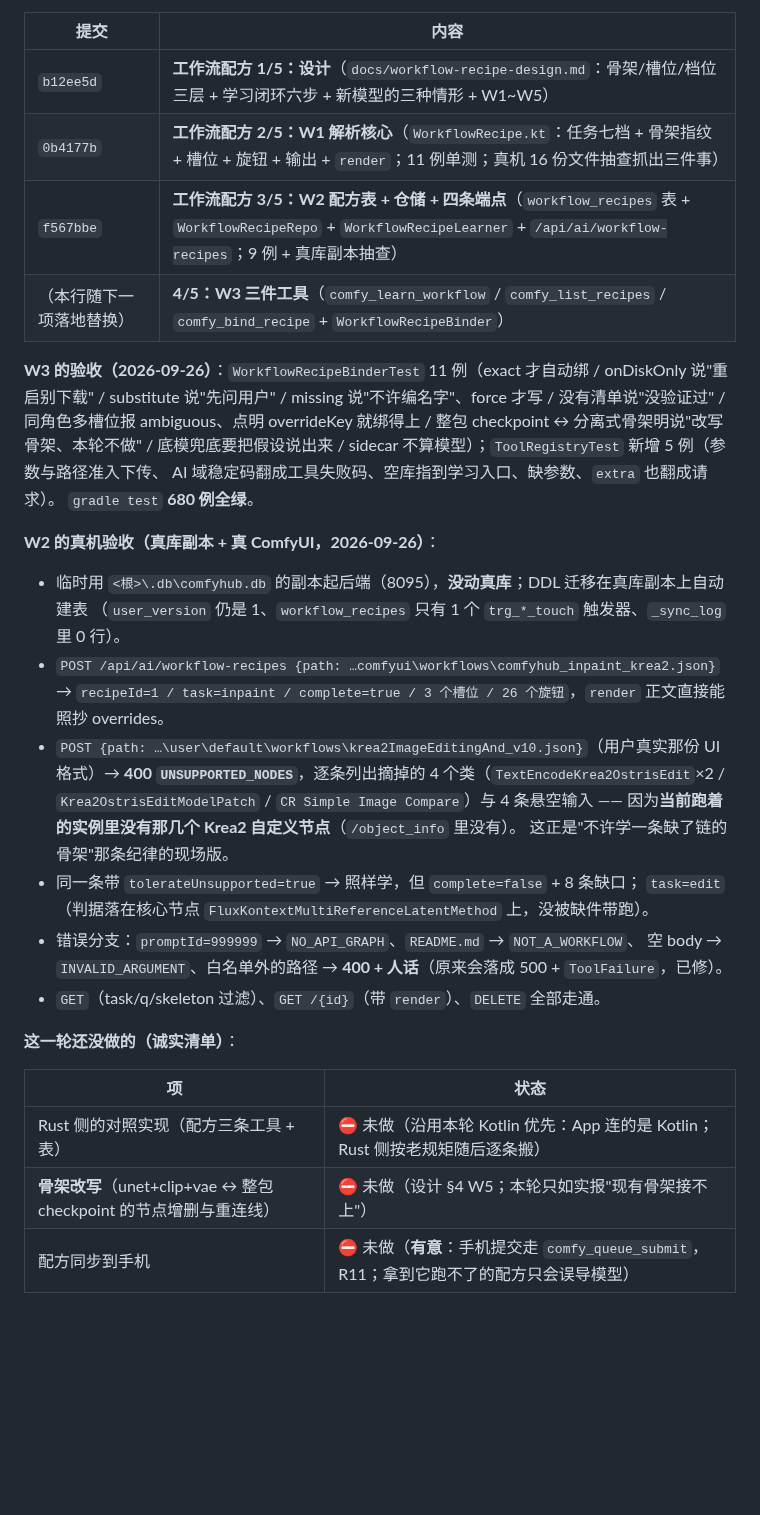
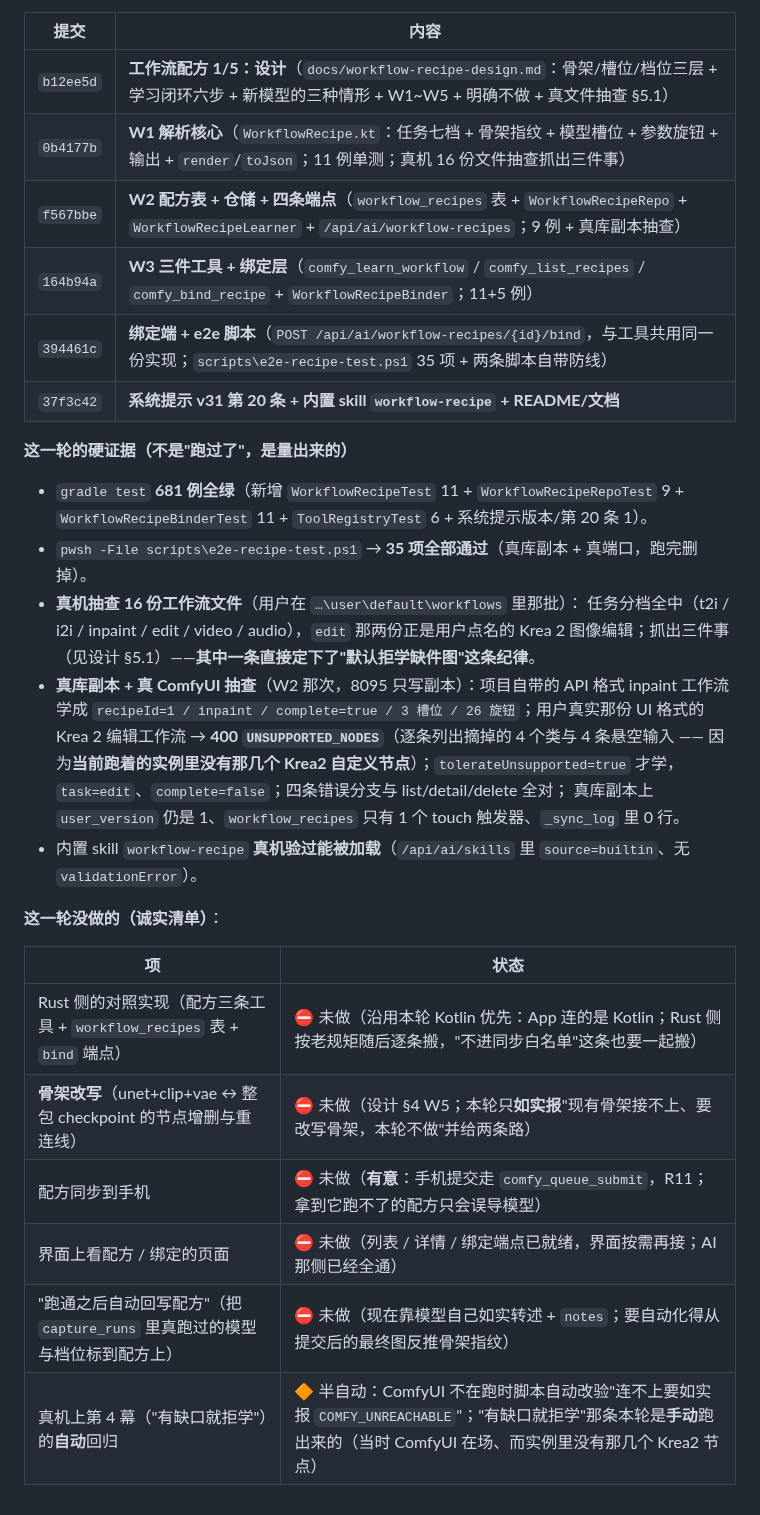
Before and after one commit to pixelllip/ComfyHub, a Markdown page: docs/implementation-master-plan.md, the part around the change. Rendered like a GitHub page; blank space fills up the shorter version.

Commit message:
文档：登记工作流配方这一轮（6 个提交 + 硬证据 + 诚实清单）
- 总纲 §12：把这一轮的提交表补全（设计 / W1 解析核心 / W2 配方表与端点 / W3 三件工具 /
  绑定端与 e2e / 系统提示 v31 与 skill），并写下**量出来的**硬证据：
  gradle test 681 例全绿、e2e 35 项全过、真机 16 份文件抽查（任务分档全中，
  其中一条直接定下了"默认拒学缺件图"）、真库副本 + 真 ComfyUI 抽查（用户那份 Krea 2 编辑
  工作流被 400 UNSUPPORTED_NODES 挡下，因为实例里没有那几个自定义节点）、
  内置 skill 真机验过能被加载。
- 诚实清单补齐：Rust 侧对照实现 / 骨架改写 / 配方同步手机 / 界面页面 /
  "跑通后自动回写配方" / 第 4 幕的自动回归（现在半自动）。
- AGENTS §10 新增一节"工作流配方"：四条别踩的（配方不是可提交对象 / 默认拒学缺件图且
  要先怀疑实例缺节点包 / 绑定只报不改 / 学与绑只有一份实现且表不进同步白名单），
  指向设计文档与 e2e 脚本。
- docs/ai-tools-and-skills.md：内置 skill 清单从"两个"更正为当前五份
  （上一轮加的 comfy-workflow-audit / inpaint-composite 也没登记，一并补上）。

```diff
--- a/docs/implementation-master-plan.md
+++ b/docs/implementation-master-plan.md
@@ -1830,38 +1830,36 @@ Run 与 SSE（**R5/R6 的保留窗口与"失败不丢内容"**）→ 工具层
 
 | 提交 | 内容 |
 | --- | --- |
-| `b12ee5d` | **工作流配方 1/5：设计**（`docs/workflow-recipe-design.md`：骨架/槽位/档位三层 + 学习闭环六步 + 新模型的三种情形 + W1~W5） |
-| `0b4177b` | **工作流配方 2/5：W1 解析核心**（`WorkflowRecipe.kt`：任务七档 + 骨架指纹 + 槽位 + 旋钮 + 输出 + `render`；11 例单测；真机 16 份文件抽查抓出三件事） |
-| `f567bbe` | **工作流配方 3/5：W2 配方表 + 仓储 + 四条端点**（`workflow_recipes` 表 + `WorkflowRecipeRepo` + `WorkflowRecipeLearner` + `/api/ai/workflow-recipes`；9 例 + 真库副本抽查） |
-| （本行随下一项落地替换） | **4/5：W3 三件工具**（`comfy_learn_workflow` / `comfy_list_recipes` / `comfy_bind_recipe` + `WorkflowRecipeBinder`） |
-
-**W3 的验收（2026-09-26）**：`WorkflowRecipeBinderTest` 11 例（exact 才自动绑 / onDiskOnly 说"重启别下载" /
-substitute 说"先问用户" / missing 说"不许编名字"、force 才写 / 没有清单说"没验证过" /
-同角色多槽位报 ambiguous、点明 overrideKey 就绑得上 / 整包 checkpoint ↔ 分离式骨架明说"改写骨架、本轮不做" /
-底模兜底要把假设说出来 / sidecar 不算模型）；`ToolRegistryTest` 新增 5 例（参数与路径准入下传、
-AI 域稳定码翻成工具失败码、空库指到学习入口、缺参数、`extra` 也翻成请求）。
-`gradle test` **680 例全绿**。
-
-**W2 的真机验收（真库副本 + 真 ComfyUI，2026-09-26）**：
-- 临时用 `<根>\.db\comfyhub.db` 的副本起后端（8095），**没动真库**；DDL 迁移在真库副本上自动建表
-  （`user_version` 仍是 1、`workflow_recipes` 只有 1 个 `trg_*_touch` 触发器、`_sync_log` 里 0 行）。
-- `POST /api/ai/workflow-recipes {path: …comfyui\workflows\comfyhub_inpaint_krea2.json}` →
-  `recipeId=1 / task=inpaint / complete=true / 3 个槽位 / 26 个旋钮`，`render` 正文直接能照抄 overrides。
-- `POST {path: …\user\default\workflows\krea2ImageEditingAnd_v10.json}`（用户真实那份 UI 格式）→
-  **400 `UNSUPPORTED_NODES`**，逐条列出摘掉的 4 个类（`TextEncodeKrea2OstrisEdit`×2 /
-  `Krea2OstrisEditModelPatch` / `CR Simple Image Compare`）与 4 条悬空输入 ——
-  因为**当前跑着的实例里没有那几个 Krea2 自定义节点**（`/object_info` 里没有）。
-  这正是"不许学一条缺了链的骨架"那条纪律的现场版。
-- 同一条带 `tolerateUnsupported=true` → 照样学，但 `complete=false` + 8 条缺口；
-  `task=edit`（判据落在核心节点 `FluxKontextMultiReferenceLatentMethod` 上，没被缺件带跑）。
-- 错误分支：`promptId=999999` → `NO_API_GRAPH`、`README.md` → `NOT_A_WORKFLOW`、
-  空 body → `INVALID_ARGUMENT`、白名单外的路径 → **400 + 人话**（原来会落成 500 + `ToolFailure`，已修）。
-- `GET`（task/q/skeleton 过滤）、`GET /{id}`（带 `render`）、`DELETE` 全部走通。
-
-**这一轮还没做的（诚实清单）**：
+| `b12ee5d` | **工作流配方 1/5：设计**（`docs/workflow-recipe-design.md`：骨架/槽位/档位三层 + 学习闭环六步 + 新模型的三种情形 + W1~W5 + 明确不做 + 真文件抽查 §5.1） |
+| `0b4177b` | **W1 解析核心**（`WorkflowRecipe.kt`：任务七档 + 骨架指纹 + 模型槽位 + 参数旋钮 + 输出 + `render`/`toJson`；11 例单测；真机 16 份文件抽查抓出三件事） |
+| `f567bbe` | **W2 配方表 + 仓储 + 四条端点**（`workflow_recipes` 表 + `WorkflowRecipeRepo` + `WorkflowRecipeLearner` + `/api/ai/workflow-recipes`；9 例 + 真库副本抽查） |
+| `164b94a` | **W3 三件工具 + 绑定层**（`comfy_learn_workflow` / `comfy_list_recipes` / `comfy_bind_recipe` + `WorkflowRecipeBinder`；11+5 例） |
+| `394461c` | **绑定端 + e2e 脚本**（`POST /api/ai/workflow-recipes/{id}/bind`，与工具共用同一份实现；`scripts\e2e-recipe-test.ps1` 35 项 + 两条脚本自带防线） |
+| `37f3c42` | **系统提示 v31 第 20 条 + 内置 skill `workflow-recipe` + README/文档** |
+
+**这一轮的硬证据（不是"跑过了"，是量出来的）**
+
+- `gradle test` **681 例全绿**（新增 `WorkflowRecipeTest` 11 + `WorkflowRecipeRepoTest` 9 +
+  `WorkflowRecipeBinderTest` 11 + `ToolRegistryTest` 6 + 系统提示版本/第 20 条 1）。
+- `pwsh -File scripts\e2e-recipe-test.ps1` → **35 项全部通过**（真库副本 + 真端口，跑完删掉）。
+- **真机抽查 16 份工作流文件**（用户在 `…\user\default\workflows` 里那批）：
+  任务分档全中（t2i / i2i / inpaint / edit / video / audio），`edit` 那两份正是用户点名的
+  Krea 2 图像编辑；抓出三件事（见设计 §5.1）——**其中一条直接定下了"默认拒学缺件图"这条纪律**。
+- **真库副本 + 真 ComfyUI 抽查**（W2 那次，8095 只写副本）：项目自带的 API 格式 inpaint 工作流
+  学成 `recipeId=1 / inpaint / complete=true / 3 槽位 / 26 旋钮`；用户真实那份 UI 格式的 Krea 2
+  编辑工作流 → **400 `UNSUPPORTED_NODES`**（逐条列出摘掉的 4 个类与 4 条悬空输入 ——
+  因为**当前跑着的实例里没有那几个 Krea2 自定义节点**）；`tolerateUnsupported=true` 才学，
+  `task=edit`、`complete=false`；四条错误分支与 list/detail/delete 全对；
+  真库副本上 `user_version` 仍是 1、`workflow_recipes` 只有 1 个 touch 触发器、`_sync_log` 里 0 行。
+- 内置 skill `workflow-recipe` **真机验过能被加载**（`/api/ai/skills` 里 `source=builtin`、无 `validationError`）。
+
+**这一轮没做的（诚实清单）**：
 
 | 项 | 状态 |
 | --- | --- |
-| Rust 侧的对照实现（配方三条工具 + 表） | ⛔ 未做（沿用本轮 Kotlin 优先：App 连的是 Kotlin；Rust 侧按老规矩随后逐条搬） |
-| **骨架改写**（unet+clip+vae ↔ 整包 checkpoint 的节点增删与重连线） | ⛔ 未做（设计 §4 W5；本轮只如实报"现有骨架接不上"） |
+| Rust 侧的对照实现（配方三条工具 + `workflow_recipes` 表 + `bind` 端点） | ⛔ 未做（沿用本轮 Kotlin 优先：App 连的是 Kotlin；Rust 侧按老规矩随后逐条搬，"不进同步白名单"这条也要一起搬） |
+| **骨架改写**（unet+clip+vae ↔ 整包 checkpoint 的节点增删与重连线） | ⛔ 未做（设计 §4 W5；本轮只**如实报**"现有骨架接不上、要改写骨架，本轮不做"并给两条路） |
 | 配方同步到手机 | ⛔ 未做（**有意**：手机提交走 `comfy_queue_submit`，R11；拿到它跑不了的配方只会误导模型） |
+| 界面上看配方 / 绑定的页面 | ⛔ 未做（列表 / 详情 / 绑定端点已就绪，界面按需再接；AI 那侧已经全通） |
+| "跑通之后自动回写配方"（把 `capture_runs` 里真跑过的模型与档位标到配方上） | ⛔ 未做（现在靠模型自己如实转述 + `notes`；要自动化得从提交后的最终图反推骨架指纹） |
+| 真机上第 4 幕（"有缺口就拒学"）的**自动**回归 | 🔶 半自动：ComfyUI 不在跑时脚本自动改验"连不上要如实报 `COMFY_UNREACHABLE`"；"有缺口就拒学"那条本轮是**手动**跑出来的（当时 ComfyUI 在场、而实例里没有那几个 Krea2 节点） |
```
Also changed, not shown: AGENTS.md (+9 -0 lines).
